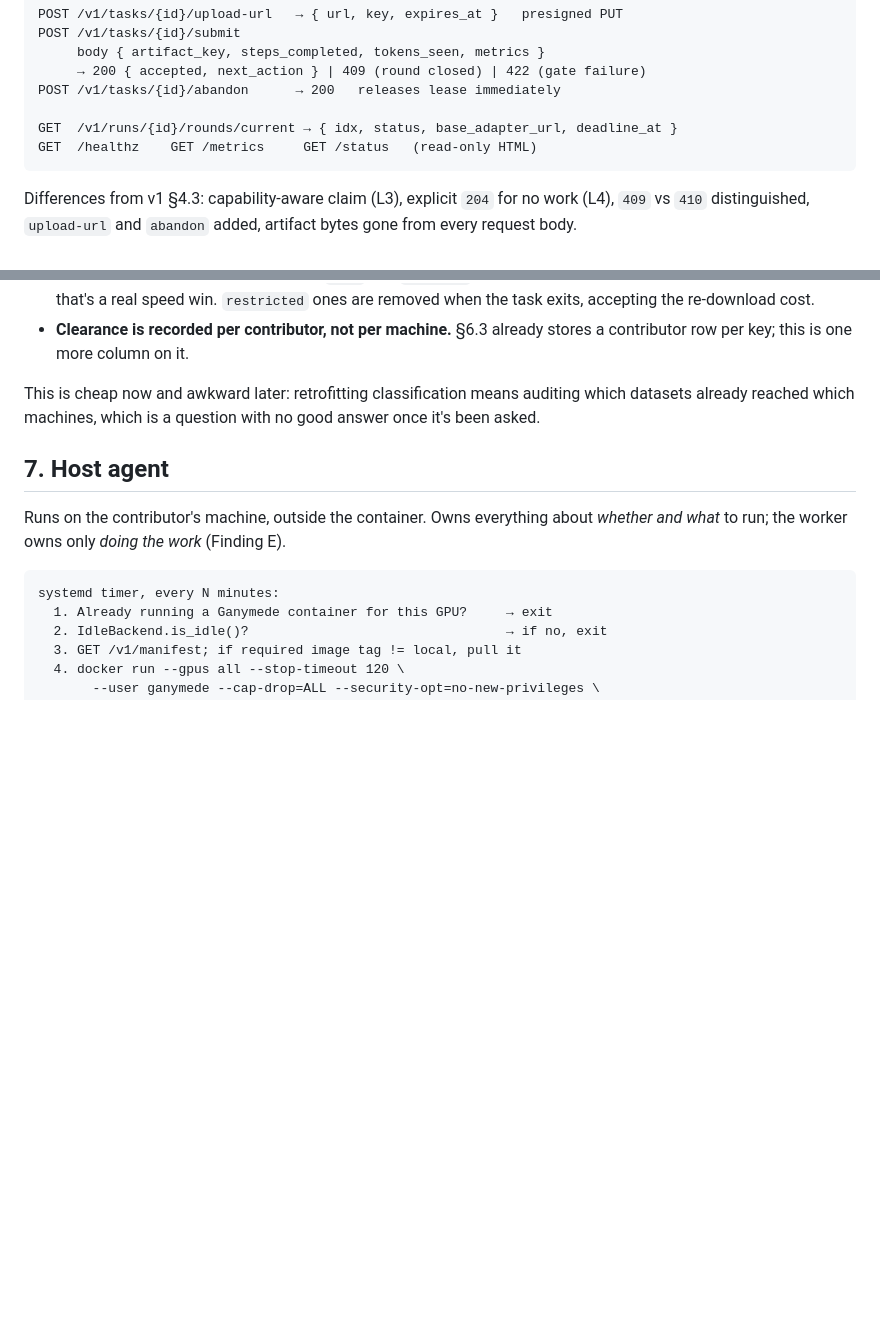
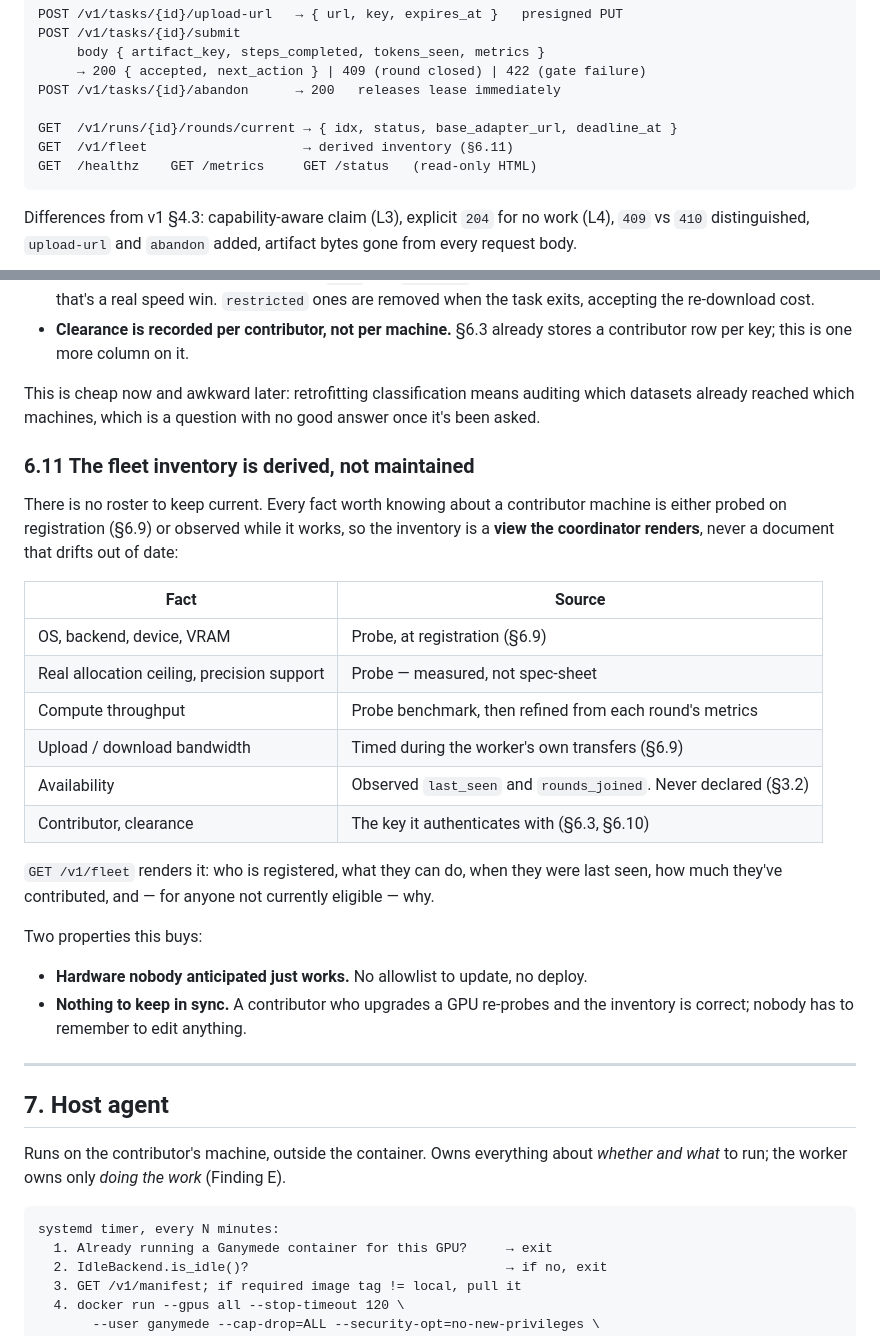
Before and after one commit to Adambomb210/Ganymede-Resource-Share, a Markdown page: docs/02-architecture-v2.md, 2 parts joined by grey strips. Rendered like a GitHub page; blank space fills up the shorter version.

````diff
--- a/docs/02-architecture-v2.md
+++ b/docs/02-architecture-v2.md
@@ -604,6 +604,7 @@ POST /v1/tasks/{id}/submit
 POST /v1/tasks/{id}/abandon      → 200   releases lease immediately
 
 GET  /v1/runs/{id}/rounds/current → { idx, status, base_adapter_url, deadline_at }
+GET  /v1/fleet                    → derived inventory (§6.11)
 GET  /healthz    GET /metrics     GET /status   (read-only HTML)
 ```
 
@@ -1005,6 +1006,33 @@ This is cheap now and awkward later: retrofitting classification means auditing
 datasets already reached which machines, which is a question with no good answer once
 it's been asked.
 
+### 6.11 The fleet inventory is derived, not maintained
+
+There is no roster to keep current. Every fact worth knowing about a contributor
+machine is either probed on registration (§6.9) or observed while it works, so the
+inventory is a **view the coordinator renders**, never a document that drifts out of
+date:
+
+| Fact | Source |
+|---|---|
+| OS, backend, device, VRAM | Probe, at registration (§6.9) |
+| Real allocation ceiling, precision support | Probe — measured, not spec-sheet |
+| Compute throughput | Probe benchmark, then refined from each round's metrics |
+| Upload / download bandwidth | Timed during the worker's own transfers (§6.9) |
+| Availability | Observed `last_seen` and `rounds_joined`. Never declared (§3.2) |
+| Contributor, clearance | The key it authenticates with (§6.3, §6.10) |
+
+`GET /v1/fleet` renders it: who is registered, what they can do, when they were last
+seen, how much they've contributed, and — for anyone not currently eligible — why.
+
+Two properties this buys:
+
+- **Hardware nobody anticipated just works.** No allowlist to update, no deploy.
+- **Nothing to keep in sync.** A contributor who upgrades a GPU re-probes and the
+  inventory is correct; nobody has to remember to edit anything.
+
+---
+
 ## 7. Host agent
 
 Runs on the contributor's machine, outside the container. Owns everything about
````
Also changed, not shown: docs/01-spec-review.md (+6 -4 lines), docs/03-roadmap.md (+19 -1 lines).
